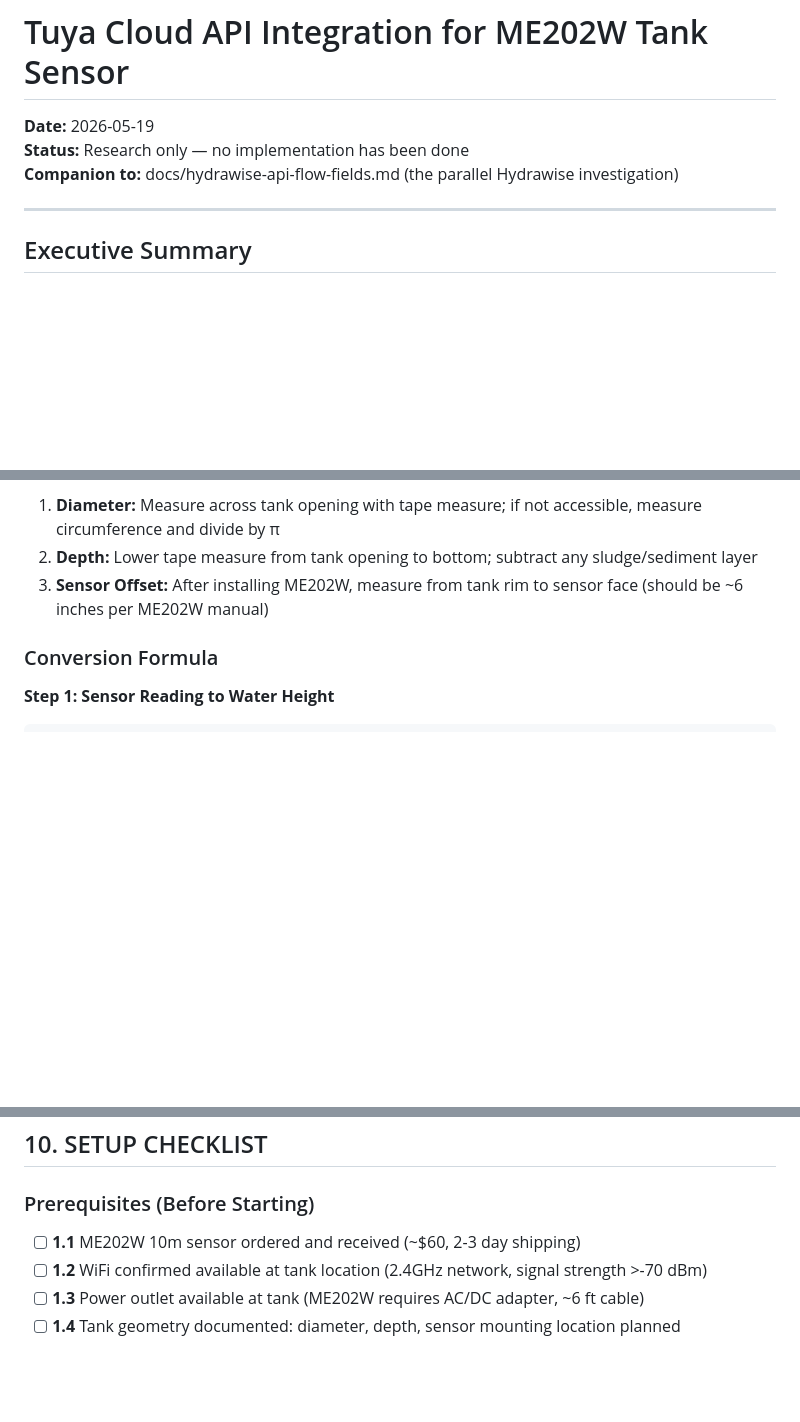
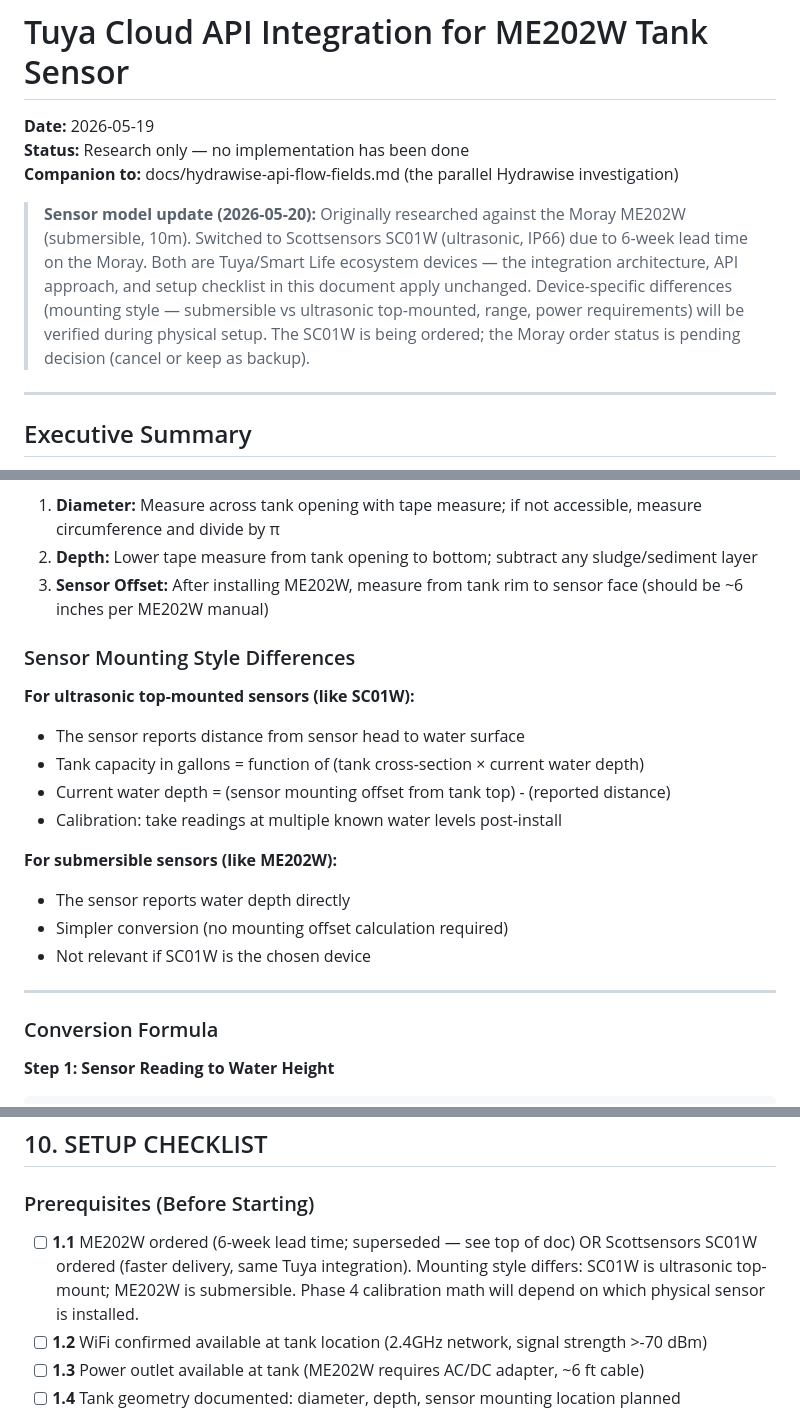
Before and after one commit to buzzstryker/irrigation-monitor, a Markdown page: docs/tuya-sensor-integration.md, 3 parts joined by grey strips. Rendered like a GitHub page; blank space fills up the shorter version.

Commit message:
docs(tuya): note sensor model change from Moray ME202W to Scottsensors SC01W
Co-Authored-By: Claude Sonnet 4.5 <noreply@anthropic.com>

```diff
--- a/docs/tuya-sensor-integration.md
+++ b/docs/tuya-sensor-integration.md
@@ -3,6 +3,8 @@
 **Date:** 2026-05-19
 **Status:** Research only — no implementation has been done
 **Companion to:** docs/hydrawise-api-flow-fields.md (the parallel Hydrawise investigation)
+
+> **Sensor model update (2026-05-20):** Originally researched against the Moray ME202W (submersible, 10m). Switched to Scottsensors SC01W (ultrasonic, IP66) due to 6-week lead time on the Moray. Both are Tuya/Smart Life ecosystem devices — the integration architecture, API approach, and setup checklist in this document apply unchanged. Device-specific differences (mounting style — submersible vs ultrasonic top-mounted, range, power requirements) will be verified during physical setup. The SC01W is being ordered; the Moray order status is pending decision (cancel or keep as backup).
 
 ---
 
@@ -1168,6 +1170,21 @@ For irrigation-monitor tank (from existing config):
 2. **Depth:** Lower tape measure from tank opening to bottom; subtract any sludge/sediment layer
 3. **Sensor Offset:** After installing ME202W, measure from tank rim to sensor face (should be ~6 inches per ME202W manual)
 
+### Sensor Mounting Style Differences
+
+**For ultrasonic top-mounted sensors (like SC01W):**
+- The sensor reports distance from sensor head to water surface
+- Tank capacity in gallons = function of (tank cross-section × current water depth)
+- Current water depth = (sensor mounting offset from tank top) - (reported distance)
+- Calibration: take readings at multiple known water levels post-install
+
+**For submersible sensors (like ME202W):**
+- The sensor reports water depth directly
+- Simpler conversion (no mounting offset calculation required)
+- Not relevant if SC01W is the chosen device
+
+---
+
 ### Conversion Formula
 
 **Step 1: Sensor Reading to Water Height**
@@ -1267,7 +1284,7 @@ function convertSensorToGallons_empirical(liquid_depth_cm) {
 
 ### Prerequisites (Before Starting)
 
-- [ ] **1.1** ME202W 10m sensor ordered and received (~$60, 2-3 day shipping)
+- [ ] **1.1** ME202W ordered (6-week lead time; superseded — see top of doc) OR Scottsensors SC01W ordered (faster delivery, same Tuya integration). Mounting style differs: SC01W is ultrasonic top-mount; ME202W is submersible. Phase 4 calibration math will depend on which physical sensor is installed.
 - [ ] **1.2** WiFi confirmed available at tank location (2.4GHz network, signal strength >-70 dBm)
 - [ ] **1.3** Power outlet available at tank (ME202W requires AC/DC adapter, ~6 ft cable)
 - [ ] **1.4** Tank geometry documented: diameter, depth, sensor mounting location planned
```
